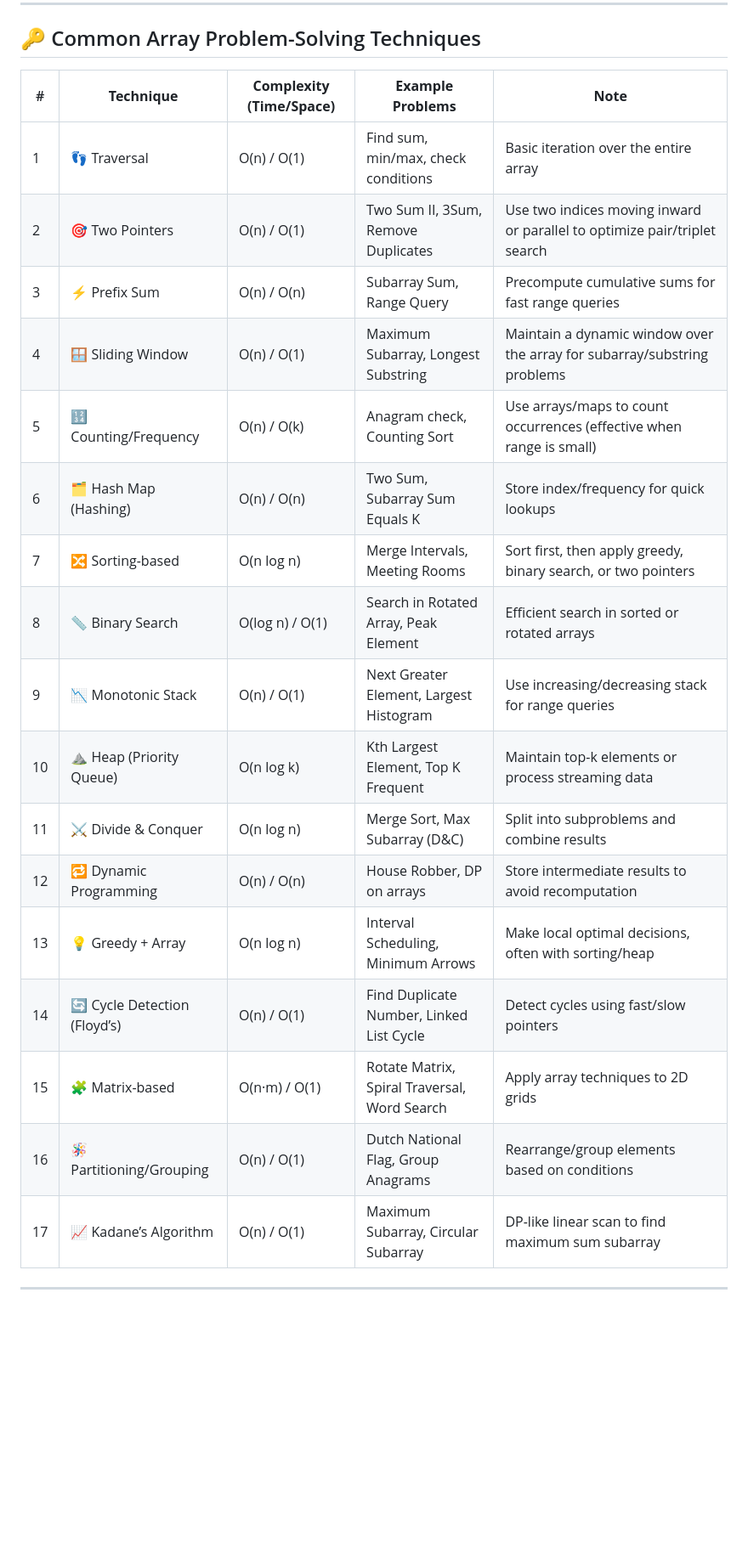
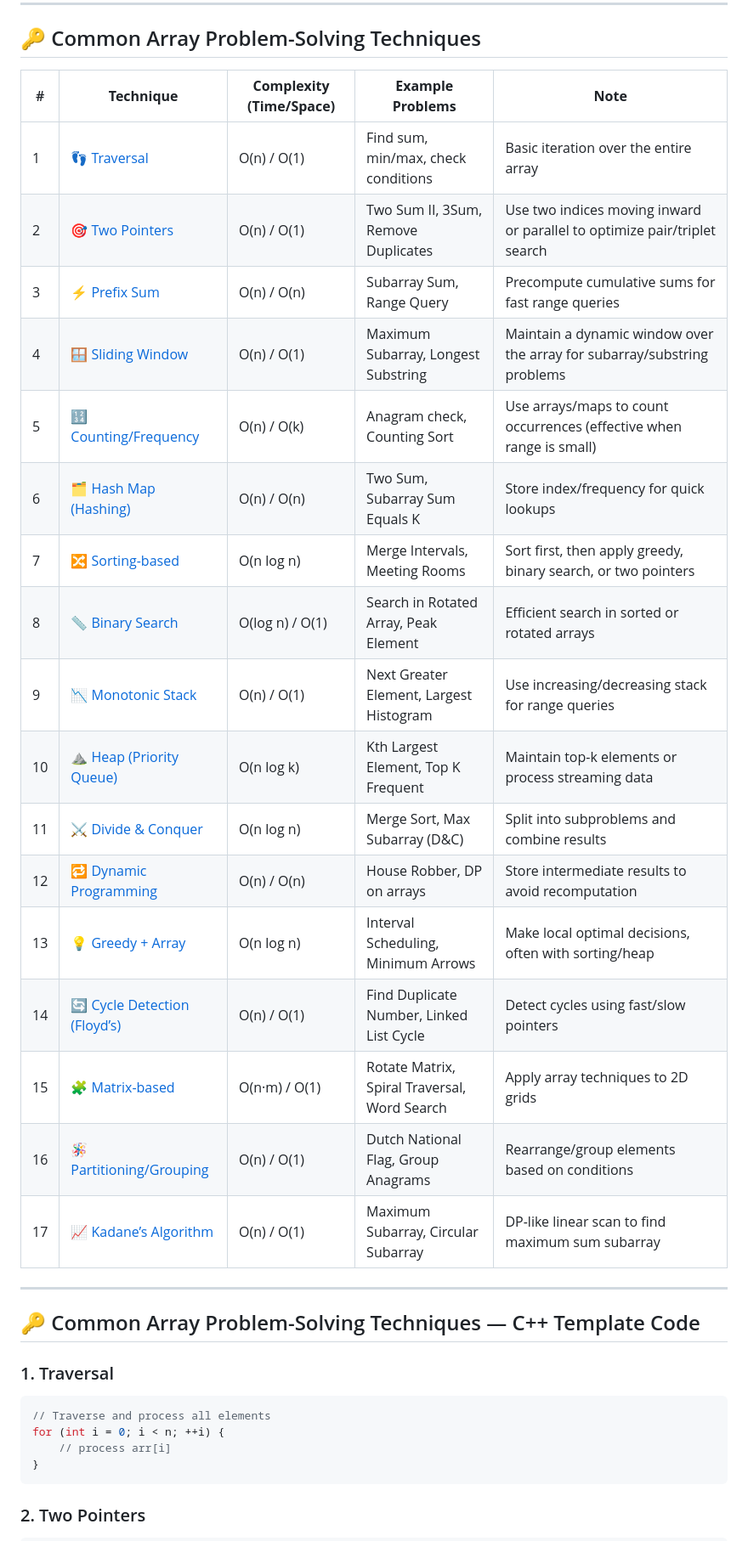
Before and after one commit to leva25012005/DSA_Practice, a Markdown page: Docs/Array.md, the part around one of its changes. Shown at 85% size. GitHub-like rendering; blank space fills up the shorter version.

````diff
--- a/Docs/Array.md
+++ b/Docs/Array.md
@@ -39,24 +39,38 @@
 
 ## 🔑 Common Array Problem-Solving Techniques
 
-| #   | **Technique**                | **Complexity (Time/Space)** | **Example Problems**                         | **Note**                                                                  |
-| --- | ---------------------------- | --------------------------- | -------------------------------------------- | ------------------------------------------------------------------------- |
-| 1   | 👣 Traversal                 | O(n) / O(1)                 | Find sum, min/max, check conditions          | Basic iteration over the entire array                                     |
-| 2   | 🎯 Two Pointers              | O(n) / O(1)                 | Two Sum II, 3Sum, Remove Duplicates          | Use two indices moving inward or parallel to optimize pair/triplet search |
-| 3   | ⚡ Prefix Sum                | O(n) / O(n)                 | Subarray Sum, Range Query                    | Precompute cumulative sums for fast range queries                         |
-| 4   | 🪟 Sliding Window            | O(n) / O(1)                 | Maximum Subarray, Longest Substring          | Maintain a dynamic window over the array for subarray/substring problems  |
-| 5   | 🔢 Counting/Frequency        | O(n) / O(k)                 | Anagram check, Counting Sort                 | Use arrays/maps to count occurrences (effective when range is small)      |
-| 6   | 🗂 Hash Map (Hashing)         | O(n) / O(n)                 | Two Sum, Subarray Sum Equals K               | Store index/frequency for quick lookups                                   |
-| 7   | 🔀 Sorting-based             | O(n log n)                  | Merge Intervals, Meeting Rooms               | Sort first, then apply greedy, binary search, or two pointers             |
-| 8   | 📏 Binary Search             | O(log n) / O(1)             | Search in Rotated Array, Peak Element        | Efficient search in sorted or rotated arrays                              |
-| 9   | 📉 Monotonic Stack           | O(n) / O(1)                 | Next Greater Element, Largest Histogram      | Use increasing/decreasing stack for range queries                         |
-| 10  | ⛰ Heap (Priority Queue)      | O(n log k)                  | Kth Largest Element, Top K Frequent          | Maintain top-k elements or process streaming data                         |
-| 11  | ⚔ Divide & Conquer           | O(n log n)                  | Merge Sort, Max Subarray (D&C)               | Split into subproblems and combine results                                |
-| 12  | 🔁 Dynamic Programming       | O(n) / O(n)                 | House Robber, DP on arrays                   | Store intermediate results to avoid recomputation                         |
-| 13  | 💡 Greedy + Array            | O(n log n)                  | Interval Scheduling, Minimum Arrows          | Make local optimal decisions, often with sorting/heap                     |
-| 14  | 🔄 Cycle Detection (Floyd’s) | O(n) / O(1)                 | Find Duplicate Number, Linked List Cycle     | Detect cycles using fast/slow pointers                                    |
-| 15  | 🧩 Matrix-based              | O(n·m) / O(1)               | Rotate Matrix, Spiral Traversal, Word Search | Apply array techniques to 2D grids                                        |
-| 16  | 🪅 Partitioning/Grouping     | O(n) / O(1)                 | Dutch National Flag, Group Anagrams          | Rearrange/group elements based on conditions                              |
-| 17  | 📈 Kadane’s Algorithm        | O(n) / O(1)                 | Maximum Subarray, Circular Subarray          | DP-like linear scan to find maximum sum subarray                          |
+| #   | **Technique**                                               | **Complexity (Time/Space)** | **Example Problems**                         | **Note**                                                                  |
+| --- | ----------------------------------------------------------- | --------------------------- | -------------------------------------------- | ------------------------------------------------------------------------- |
+| 1   | 👣 [Traversal](#1--traversal)                               | O(n) / O(1)                 | Find sum, min/max, check conditions          | Basic iteration over the entire array                                     |
+| 2   | 🎯 [Two Pointers](#2--two-pointers)                         | O(n) / O(1)                 | Two Sum II, 3Sum, Remove Duplicates          | Use two indices moving inward or parallel to optimize pair/triplet search |
+| 3   | ⚡ [Prefix Sum](#3--prefix-sum)                             | O(n) / O(n)                 | Subarray Sum, Range Query                    | Precompute cumulative sums for fast range queries                         |
+| 4   | 🪟 [Sliding Window](#4--sliding-window)                     | O(n) / O(1)                 | Maximum Subarray, Longest Substring          | Maintain a dynamic window over the array for subarray/substring problems  |
+| 5   | 🔢 [Counting/Frequency](#5--countingfrequency)              | O(n) / O(k)                 | Anagram check, Counting Sort                 | Use arrays/maps to count occurrences (effective when range is small)      |
+| 6   | 🗂 [Hash Map (Hashing)](#6--hash-map-hashing)                | O(n) / O(n)                 | Two Sum, Subarray Sum Equals K               | Store index/frequency for quick lookups                                   |
+| 7   | 🔀 [Sorting-based](#7--sorting-based)                       | O(n log n)                  | Merge Intervals, Meeting Rooms               | Sort first, then apply greedy, binary search, or two pointers             |
+| 8   | 📏 [Binary Search](#8--binary-search)                       | O(log n) / O(1)             | Search in Rotated Array, Peak Element        | Efficient search in sorted or rotated arrays                              |
+| 9   | 📉 [Monotonic Stack](#9--monotonic-stack)                   | O(n) / O(1)                 | Next Greater Element, Largest Histogram      | Use increasing/decreasing stack for range queries                         |
+| 10  | ⛰ [Heap (Priority Queue)](#10--heap-priority-queue)         | O(n log k)                  | Kth Largest Element, Top K Frequent          | Maintain top-k elements or process streaming data                         |
+| 11  | ⚔ [Divide & Conquer](#11--divide--conquer)                  | O(n log n)                  | Merge Sort, Max Subarray (D&C)               | Split into subproblems and combine results                                |
+| 12  | 🔁 [Dynamic Programming](#12--dynamic-programming)          | O(n) / O(n)                 | House Robber, DP on arrays                   | Store intermediate results to avoid recomputation                         |
+| 13  | 💡 [Greedy + Array](#13--greedy--array)                     | O(n log n)                  | Interval Scheduling, Minimum Arrows          | Make local optimal decisions, often with sorting/heap                     |
+| 14  | 🔄 [Cycle Detection (Floyd’s)](#14--cycle-detection-floyds) | O(n) / O(1)                 | Find Duplicate Number, Linked List Cycle     | Detect cycles using fast/slow pointers                                    |
+| 15  | 🧩 [Matrix-based](#15--matrix-based-2d-array)               | O(n·m) / O(1)               | Rotate Matrix, Spiral Traversal, Word Search | Apply array techniques to 2D grids                                        |
+| 16  | 🪅 [Partitioning/Grouping](#16--partitioninggrouping)       | O(n) / O(1)                 | Dutch National Flag, Group Anagrams          | Rearrange/group elements based on conditions                              |
+| 17  | 📈 [Kadane’s Algorithm](#17--kadanes-algorithm)             | O(n) / O(1)                 | Maximum Subarray, Circular Subarray          | DP-like linear scan to find maximum sum subarray                          |
 
 ---
+
+## 🔑 Common Array Problem-Solving Techniques — C++ Template Code
+
+### 1. Traversal
+
+```cpp
+// Traverse and process all elements
+for (int i = 0; i < n; ++i) {
+    // process arr[i]
+}
+```
+
+### 2. Two Pointers
+
````
Also changed, not shown: other parts of Docs/Array.md (+195 -4 lines).
